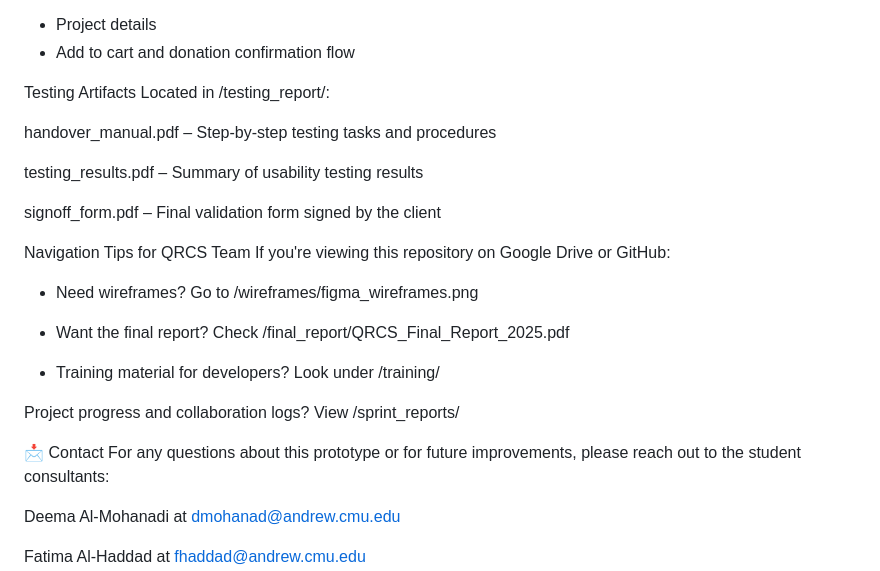
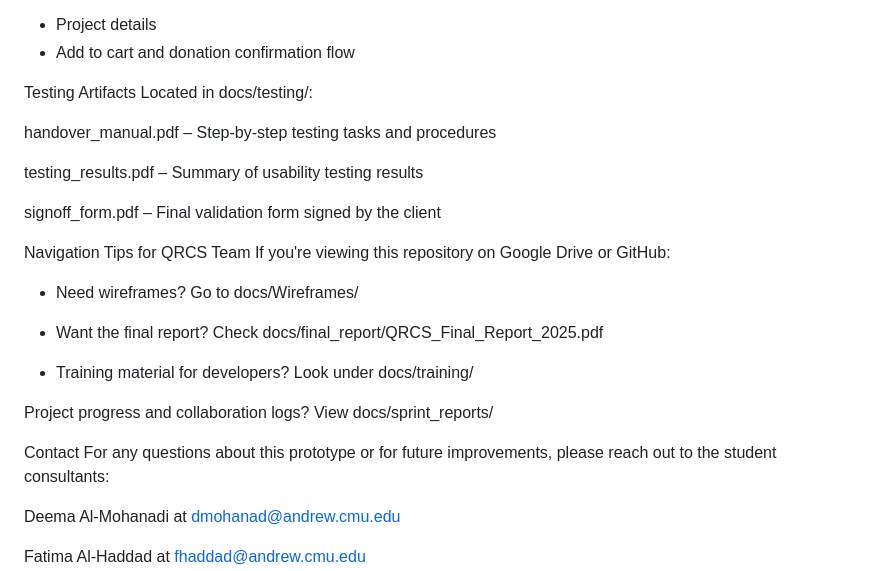
Before and after one commit to VisionForAll-QRCS/QRCS-flutter-app, a Markdown page: README.md, the part around one of its changes. GitHub-like rendering.

Commit message:
Fixed file names in the READ me

```diff
--- a/README.md
+++ b/README.md
@@ -65,7 +65,7 @@ Focus on areas like:
 - Add to cart and donation confirmation flow
 
 Testing Artifacts
-Located in /testing_report/:
+Located in docs/testing/:
 
 handover_manual.pdf – Step-by-step testing tasks and procedures
 
@@ -76,15 +76,15 @@ signoff_form.pdf – Final validation form signed by the client
 Navigation Tips for QRCS Team
 If you're viewing this repository on Google Drive or GitHub:
 
-- Need wireframes? Go to /wireframes/figma_wireframes.png
+- Need wireframes? Go to docs/Wireframes/
 
-- Want the final report? Check /final_report/QRCS_Final_Report_2025.pdf
+- Want the final report? Check docs/final_report/QRCS_Final_Report_2025.pdf
 
-- Training material for developers? Look under /training/
+- Training material for developers? Look under docs/training/
 
-Project progress and collaboration logs? View /sprint_reports/
+Project progress and collaboration logs? View docs/sprint_reports/
 
-📩 Contact
+Contact
 For any questions about this prototype or for future improvements, please reach out to the student consultants:
 
 Deema Al-Mohanadi at dmohanad@andrew.cmu.edu
```
Also changed, not shown: other parts of README.md (+3 -3 lines).
